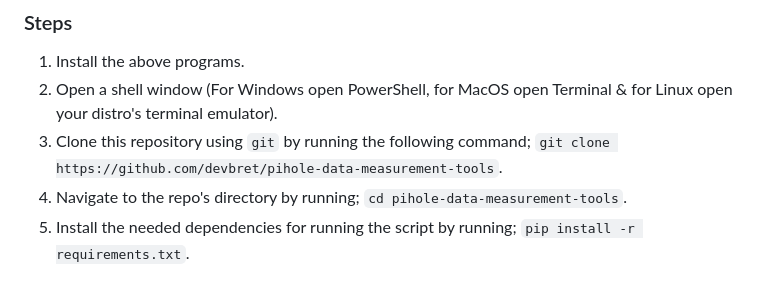
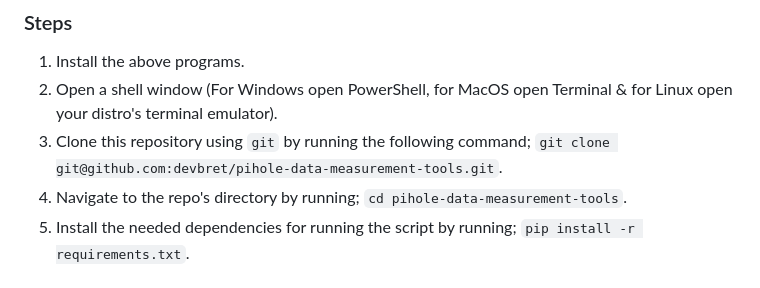
Before and after one commit to devbret/pihole-data-measurement-tools, a Markdown page: README.md, the part around the change. GitHub-like rendering.

Commit message:
Add correct information for cloning this repo.

```diff
--- a/README.md
+++ b/README.md
@@ -53,6 +53,6 @@ To use any of the tools in this repo, you will need to ensure the transferred "m
 
 1. Install the above programs.
 2. Open a shell window (For Windows open PowerShell, for MacOS open Terminal & for Linux open your distro's terminal emulator).
-3. Clone this repository using `git` by running the following command; `git clone https://github.com/devbret/pihole-data-measurement-tools`.
+3. Clone this repository using `git` by running the following command; `git clone git@github.com:devbret/pihole-data-measurement-tools.git`.
 4. Navigate to the repo's directory by running; `cd pihole-data-measurement-tools`.
 5. Install the needed dependencies for running the script by running; `pip install -r requirements.txt`.
```
